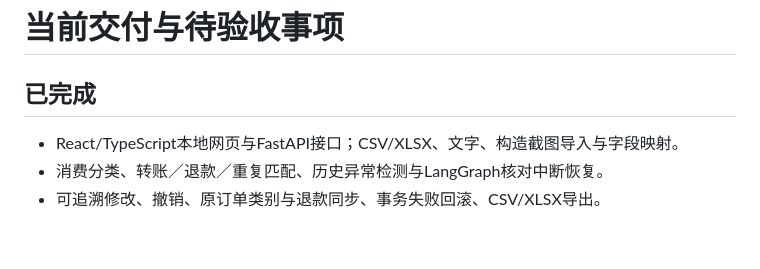
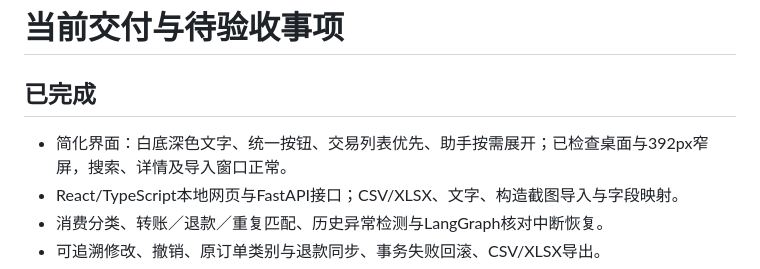
Before and after one commit to una-231/bill-reconciliation-agent, a Markdown page: docs/DELIVERY_STATUS.md, the part around the change. Rendered like a GitHub page; blank space fills up the shorter version.

```diff
--- a/docs/DELIVERY_STATUS.md
+++ b/docs/DELIVERY_STATUS.md
@@ -2,6 +2,7 @@
 
 ## 已完成
 
+- 简化界面：白底深色文字、统一按钮、交易列表优先、助手按需展开；已检查桌面与392px窄屏，搜索、详情及导入窗口正常。
 - React/TypeScript本地网页与FastAPI接口；CSV/XLSX、文字、构造截图导入与字段映射。
 - 消费分类、转账／退款／重复匹配、历史异常检测与LangGraph核对中断恢复。
 - 可追溯修改、撤销、原订单类别与退款同步、事务失败回滚、CSV/XLSX导出。
```
Also changed, not shown: README.md (+3 -3 lines), docs/DEMO.md (+5 -2 lines), docs/screenshots/06_简洁界面概览.jpg (added), 2 other files.
